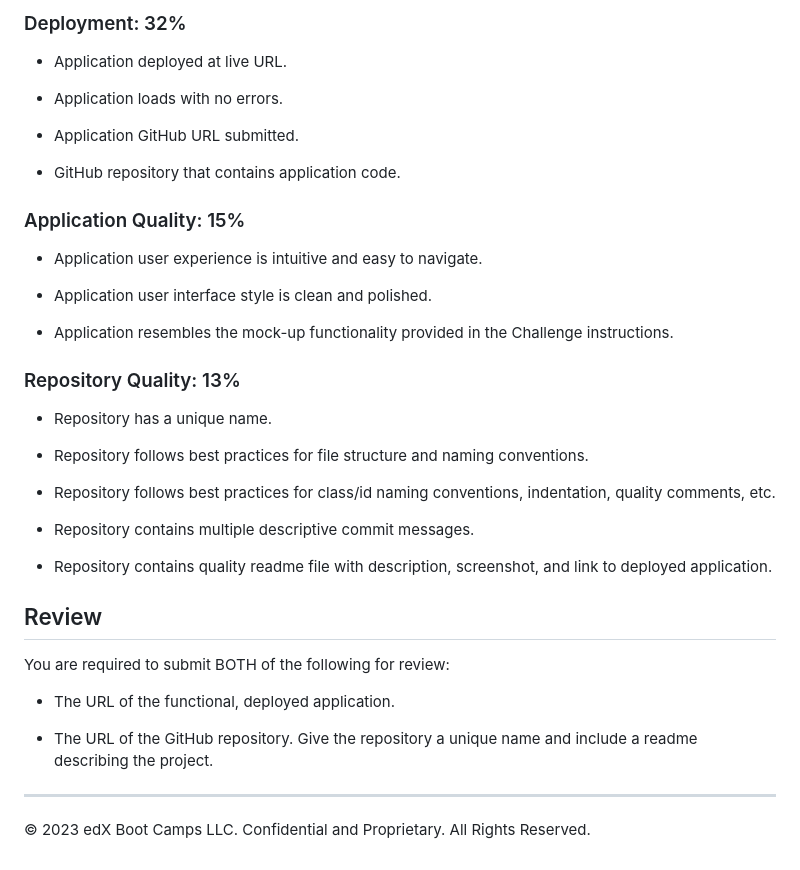
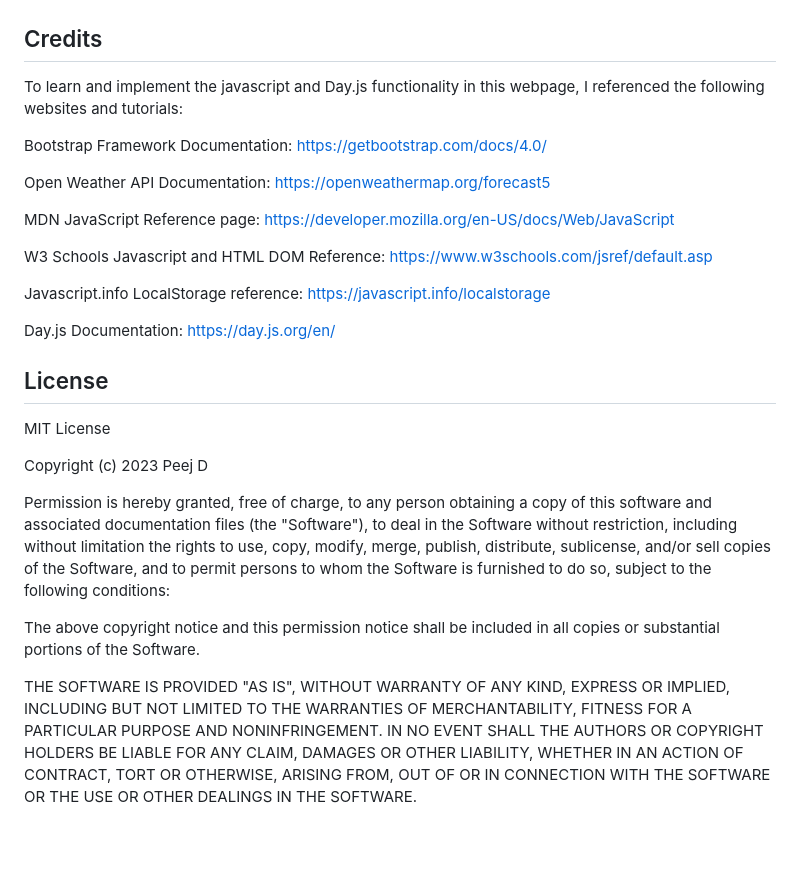
Before and after one commit to peejd/Weather_Dashboard, a Markdown page: README.md, the part around the change printed below. Rendered like a GitHub page.

```diff
--- a/README.md
+++ b/README.md
@@ -62,41 +32,55 @@ This Challenge is graded based on the following criteria:
 
-### Deployment: 32%
 
-* Application deployed at live URL.
+## Credits
 
-* Application loads with no errors.
+To learn and implement the javascript and Day.js functionality in this webpage, I referenced the following websites and tutorials:
 
-* Application GitHub URL submitted.
+Bootstrap Framework Documentation:
+https://getbootstrap.com/docs/4.0/
 
-* GitHub repository that contains application code.
 
-### Application Quality: 15%
+Open Weather API Documentation:
+https://openweathermap.org/forecast5
 
-* Application user experience is intuitive and easy to navigate.
 
-* Application user interface style is clean and polished.
+MDN JavaScript Reference page:
+https://developer.mozilla.org/en-US/docs/Web/JavaScript
 
-* Application resembles the mock-up functionality provided in the Challenge instructions.
 
-### Repository Quality: 13%
+W3 Schools Javascript and HTML DOM Reference:
+https://www.w3schools.com/jsref/default.asp
 
-* Repository has a unique name.
 
-* Repository follows best practices for file structure and naming conventions.
+Javascript.info LocalStorage reference:
+https://javascript.info/localstorage
 
-* Repository follows best practices for class/id naming conventions, indentation, quality comments, etc.
 
-* Repository contains multiple descriptive commit messages.
+Day.js Documentation:
+https://day.js.org/en/
 
-* Repository contains quality readme file with description, screenshot, and link to deployed application.
 
-## Review
 
-You are required to submit BOTH of the following for review:
 
-* The URL of the functional, deployed application.
+## License
 
-* The URL of the GitHub repository. Give the repository a unique name and include a readme describing the project.
+MIT License
 
-- - -
-© 2023 edX Boot Camps LLC. Confidential and Proprietary. All Rights Reserved.
+Copyright (c) 2023 Peej D
+
+Permission is hereby granted, free of charge, to any person obtaining a copy
+of this software and associated documentation files (the "Software"), to deal
+in the Software without restriction, including without limitation the rights
+to use, copy, modify, merge, publish, distribute, sublicense, and/or sell
+copies of the Software, and to permit persons to whom the Software is
+furnished to do so, subject to the following conditions:
+
+The above copyright notice and this permission notice shall be included in all
+copies or substantial portions of the Software.
+
+THE SOFTWARE IS PROVIDED "AS IS", WITHOUT WARRANTY OF ANY KIND, EXPRESS OR
+IMPLIED, INCLUDING BUT NOT LIMITED TO THE WARRANTIES OF MERCHANTABILITY,
+FITNESS FOR A PARTICULAR PURPOSE AND NONINFRINGEMENT. IN NO EVENT SHALL THE
+AUTHORS OR COPYRIGHT HOLDERS BE LIABLE FOR ANY CLAIM, DAMAGES OR OTHER
+LIABILITY, WHETHER IN AN ACTION OF CONTRACT, TORT OR OTHERWISE, ARISING FROM,
+OUT OF OR IN CONNECTION WITH THE SOFTWARE OR THE USE OR OTHER DEALINGS IN THE
+SOFTWARE.
```
Also changed, not shown: other parts of README.md (+12 -42 lines), Assets/06-server-side-apis-homework-demo.png (deleted), Assets/W_Dashboard_SS.png (added).
